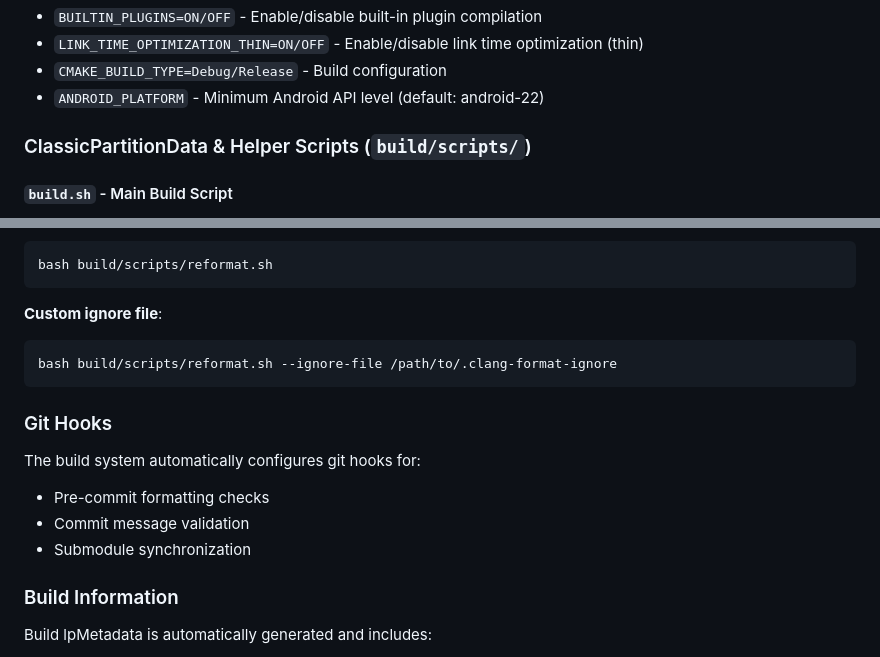
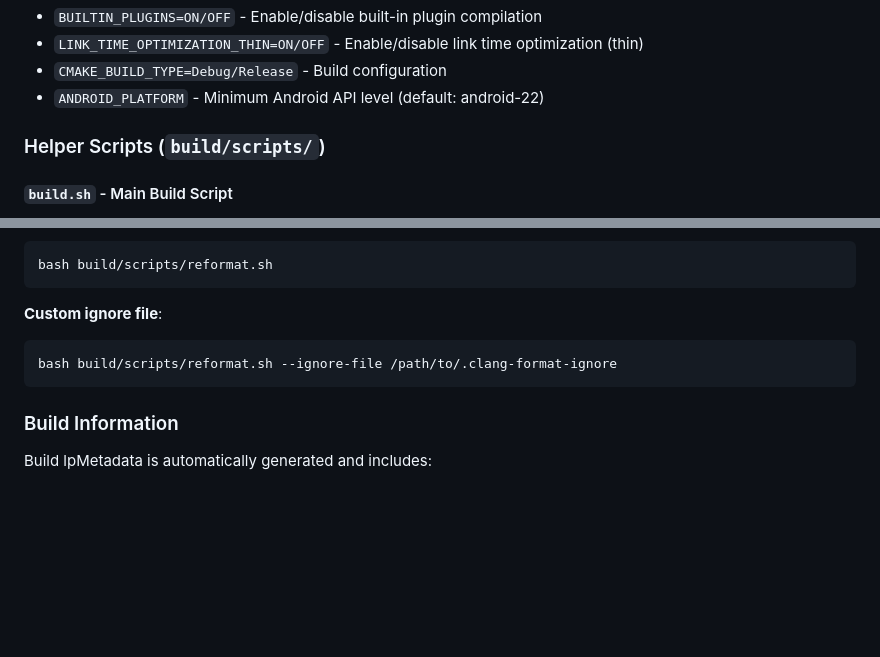
Before and after one commit to ShawkTeam/pmt-renovated, a Markdown page: docs/md/building-from-source.md, 2 parts joined by grey strips. GitHub-like rendering; blank space fills up the shorter version.

Commit message:
docs: Clenaup building-from-source.md

````diff
--- a/docs/md/building-from-source.md
+++ b/docs/md/building-from-source.md
@@ -128,7 +128,7 @@ PMT uses a sophisticated build system with the following components:
 - `CMAKE_BUILD_TYPE=Debug/Release` - Build configuration
 - `ANDROID_PLATFORM` - Minimum Android API level (default: android-22)
 
-### ClassicPartitionData & Helper Scripts (`build/scripts/`)
+### Helper Scripts (`build/scripts/`)
 
 #### `build.sh` - Main Build Script
 - **Purpose**: Orchestrates the entire build process
@@ -273,13 +273,6 @@ bash build/scripts/reformat.sh
 bash build/scripts/reformat.sh --ignore-file /path/to/.clang-format-ignore
 ```
 
-### Git Hooks
-
-The build system automatically configures git hooks for:
-- Pre-commit formatting checks
-- Commit message validation
-- Submodule synchronization
-
 ### Build Information
 
 Build lpMetadata is automatically generated and includes:
````
